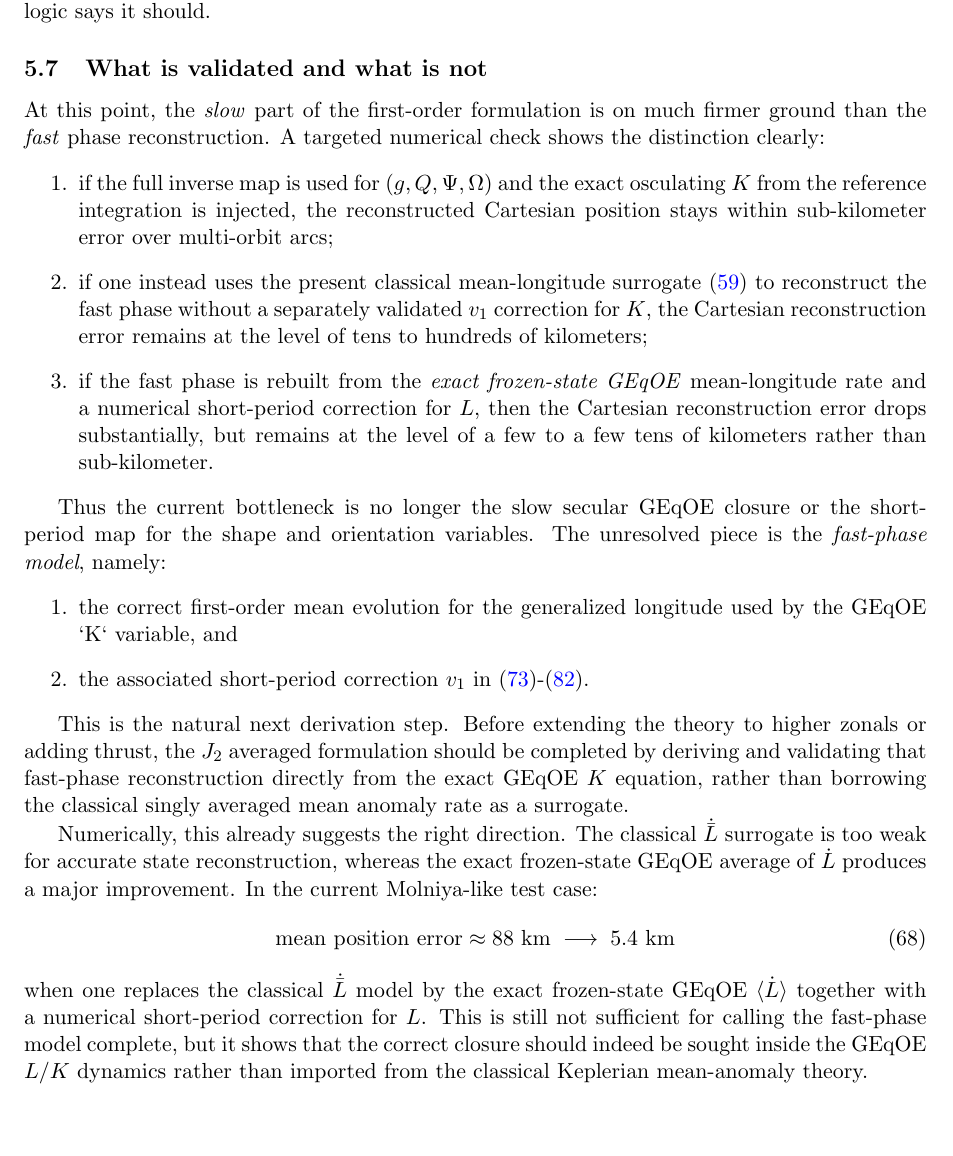
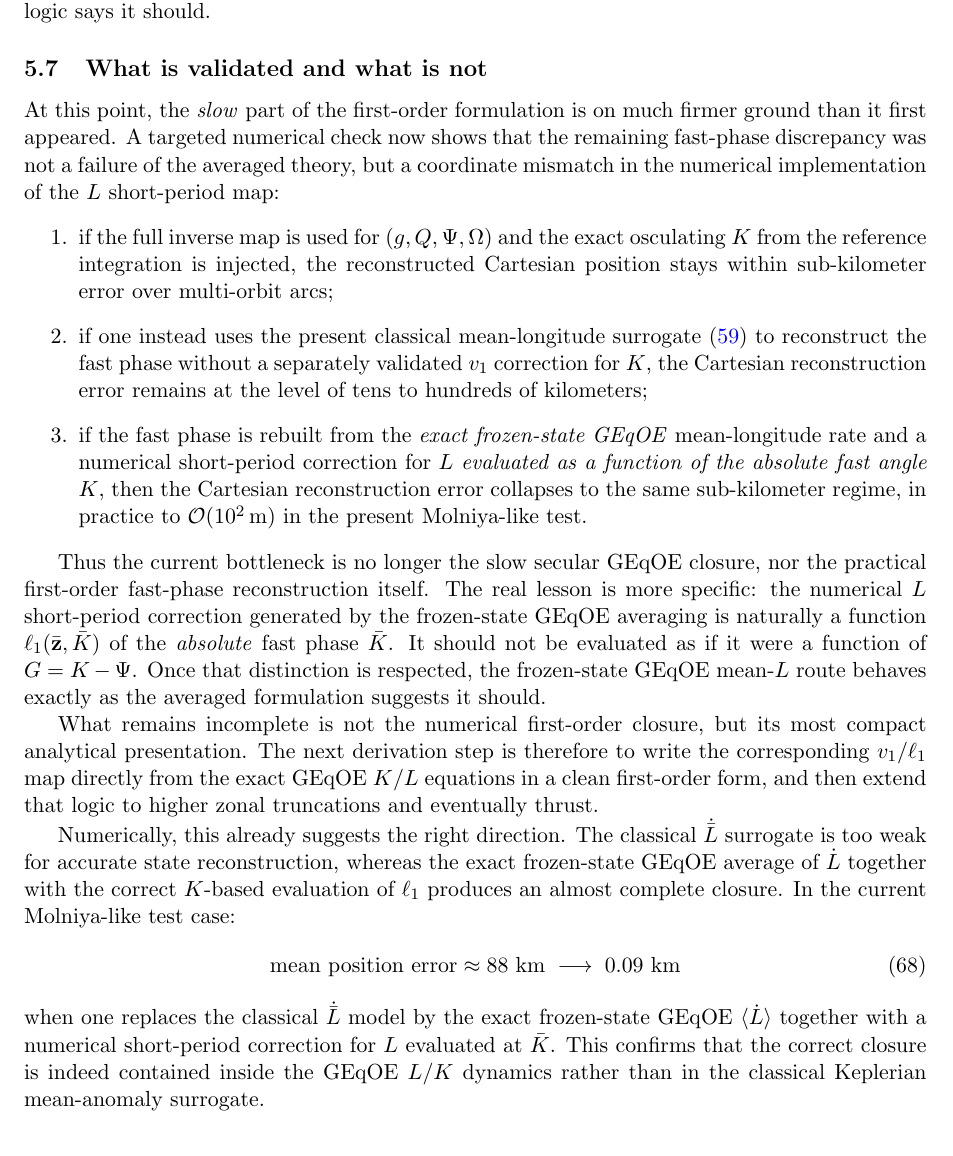
Before and after one commit to jmontillag/ASTRODYN-CORE, a LaTeX paper (docs/geqoe_averaged/geqoe_averaged_j2_zonal_note.tex): part of page 9 of 15, cut so that both start at the same text. Compiled offline with pdfLaTeX.

Commit message:
docs: fix geqoe averaged fast-phase map

```diff
--- a/docs/geqoe_averaged/geqoe_averaged_j2_zonal_note.tex
+++ b/docs/geqoe_averaged/geqoe_averaged_j2_zonal_note.tex
@@ -532,8 +532,10 @@ inverse map behaves exactly as the averaged logic says it should.
 \subsection{What is validated and what is not}
 
 At this point, the \emph{slow} part of the first-order formulation is on much
-firmer ground than the \emph{fast} phase reconstruction. A targeted numerical
-check shows the distinction clearly:
+firmer ground than it first appeared. A targeted numerical check now shows that
+the remaining fast-phase discrepancy was not a failure of the averaged theory,
+but a coordinate mismatch in the numerical implementation of the $L$
+short-period map:
 \begin{enumerate}
     \item if the full inverse map is used for
     $(g,Q,\Psi,\Omega)$ and the exact osculating $K$ from the reference
@@ -544,44 +546,45 @@ check shows the distinction clearly:
     validated $v_1$ correction for $K$, the Cartesian reconstruction error
     remains at the level of tens to hundreds of kilometers;
     \item if the fast phase is rebuilt from the \emph{exact frozen-state GEqOE}
-    mean-longitude rate and a numerical short-period correction for $L$, then
-    the Cartesian reconstruction error drops substantially, but remains at the
-    level of a few to a few tens of kilometers rather than sub-kilometer.
+    mean-longitude rate and a numerical short-period correction for $L$
+    \emph{evaluated as a function of the absolute fast angle $K$}, then the
+    Cartesian reconstruction error collapses to the same sub-kilometer regime,
+    in practice to $\mathcal O(10^2\,\mathrm{m})$ in the present Molniya-like
+    test.
 \end{enumerate}
 
-Thus the current bottleneck is no longer the slow secular GEqOE closure or the
-short-period map for the shape and orientation variables. The unresolved piece
-is the \emph{fast-phase model}, namely:
-\begin{enumerate}
-    \item the correct first-order mean evolution for the generalized longitude
-    used by the GEqOE `K` variable, and
-    \item the associated short-period correction $v_1$ in
-    \eqref{eq:forward_map_K}-\eqref{eq:inverse_map_K}.
-\end{enumerate}
+Thus the current bottleneck is no longer the slow secular GEqOE closure, nor
+the practical first-order fast-phase reconstruction itself. The real lesson is
+more specific: the numerical $L$ short-period correction generated by the
+frozen-state GEqOE averaging is naturally a function
+$\ell_1(\bar{\mathbf z},\bar K)$ of the \emph{absolute} fast phase $\bar K$.
+It should not be evaluated as if it were a function of
+$G = K - \Psi$. Once that distinction is respected, the frozen-state GEqOE
+mean-$L$ route behaves exactly as the averaged formulation suggests it should.
 
-This is the natural next derivation step. Before extending the theory to higher
-zonals or adding thrust, the $J_2$ averaged formulation should be completed by
-deriving and validating that fast-phase reconstruction directly from the exact
-GEqOE $K$ equation, rather than borrowing the classical singly averaged mean
-anomaly rate as a surrogate.
+What remains incomplete is not the numerical first-order closure, but its most
+compact analytical presentation. The next derivation step is therefore to write
+the corresponding $v_1$/$\ell_1$ map directly from the exact GEqOE $K$/$L$
+equations in a clean first-order form, and then extend that logic to higher
+zonal truncations and eventually thrust.
 
 Numerically, this already suggests the right direction. The classical
 $\dot{\bar L}$ surrogate is too weak for accurate state reconstruction, whereas
-the exact frozen-state GEqOE average of $\dot L$ produces a major improvement.
+the exact frozen-state GEqOE average of $\dot L$ together with the correct
+$K$-based evaluation of $\ell_1$ produces an almost complete closure.
 In the current Molniya-like test case:
 \begin{equation}
 \text{mean position error}
 \approx
 88\ \mathrm{km}
 \;\longrightarrow\;
-5.4\ \mathrm{km}
+0.09\ \mathrm{km}
 \end{equation}
 when one replaces the classical $\dot{\bar L}$ model by the exact frozen-state
 GEqOE $\langle \dot L \rangle$ together with a numerical short-period
-correction for $L$. This is still not sufficient for calling the fast-phase
-model complete, but it shows that the correct closure should indeed be sought
-inside the GEqOE $L/K$ dynamics rather than imported from the classical
-Keplerian mean-anomaly theory.
+correction for $L$ evaluated at $\bar K$. This confirms that the correct
+closure is indeed contained inside the GEqOE $L/K$ dynamics rather than in the
+classical Keplerian mean-anomaly surrogate.
 
 \section{How the Mean-to-Osculating Map Works}
 
```
Also changed, not shown: docs/geqoe_averaged/geqoe_averaged_j2_zonal_note.pdf, 2 other files.
